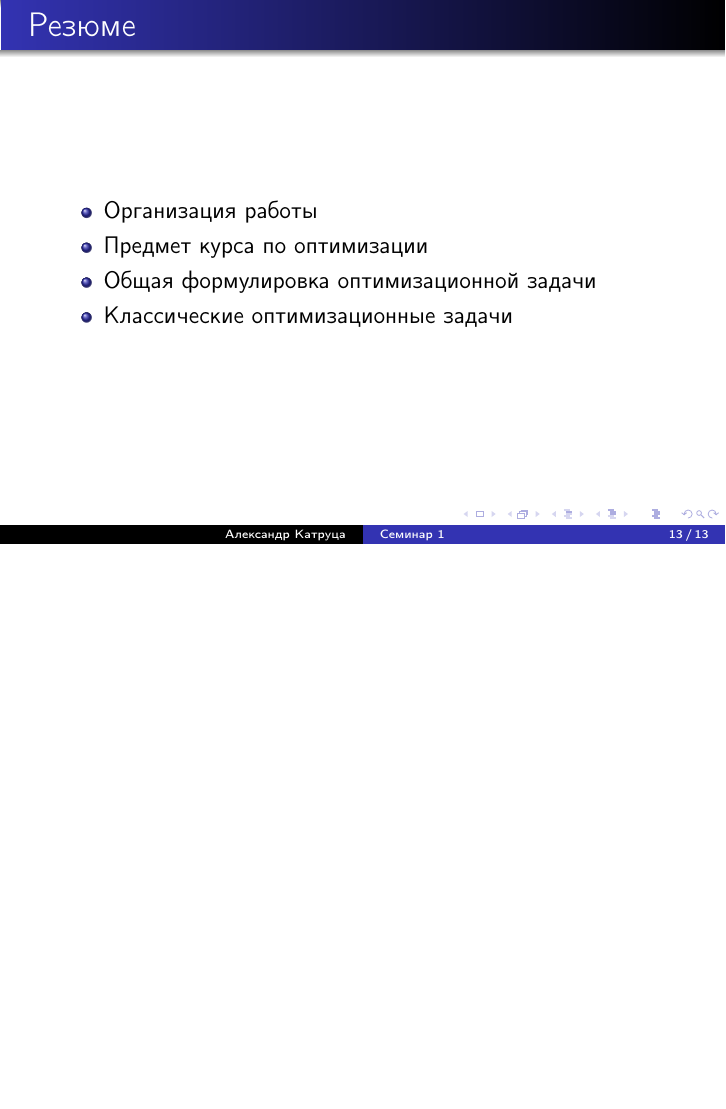
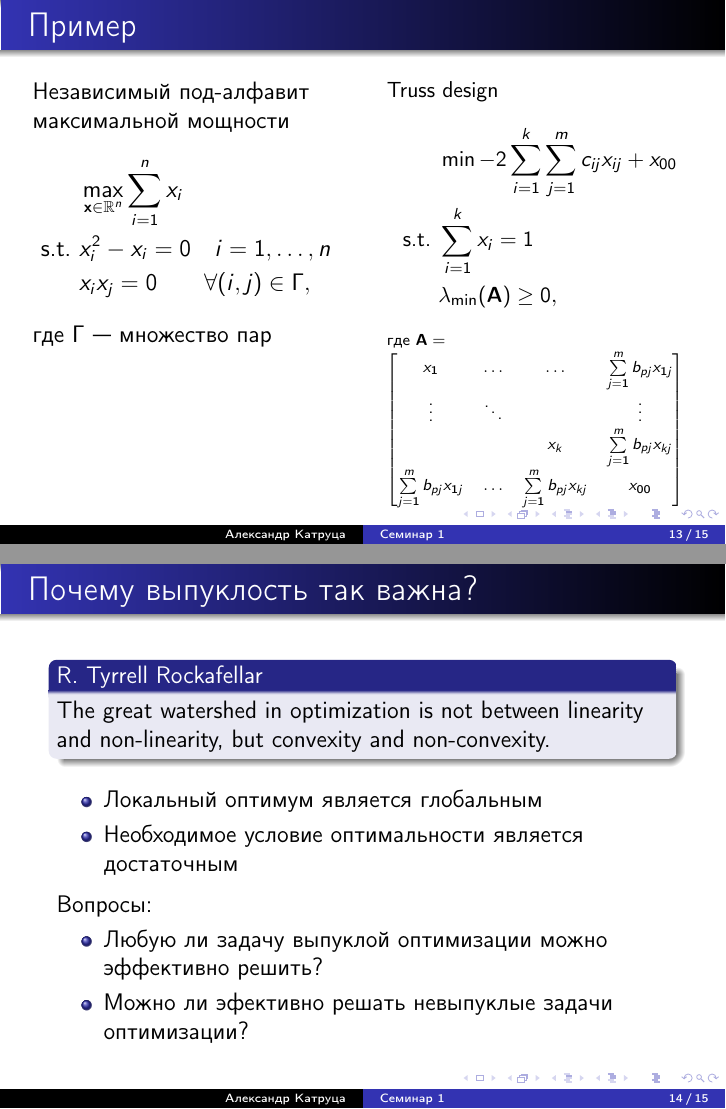
Before and after one commit to amkatrutsa/optimization_course, LaTeX slides (01-Intro/Seminar1.tex): page 13 of 13 before the commit and pages 13 and 14 of 15 after it, the two joined at a grey line, the shorter picture padded with empty space. The pictures show the PDF file 01-Intro/Seminar1.pdf that the author committed with the source.

Commit message:
Add more slides in seminar 1

```diff
--- a/01-Intro/Seminar1.tex
+++ b/01-Intro/Seminar1.tex
@@ -201,6 +201,61 @@ f(\alpha \bx_1 + \beta \bx_2) \leq \alpha f(\bx_1) + \beta f(\bx_2),
 \end{itemize}
 \end{frame}
 
+\begin{frame}{Пример}
+
+\begin{columns}[T]
+\begin{column}{0.5\textwidth}
+Независимый под-алфавит максимальной мощности
+\begin{equation*}
+\begin{split}
+&\max\limits_{\bx \in \bbR^n} \sum\limits_{i=1}^n x_i\\
+\text{s.t. } & x_i^2 - x_i = 0 \quad i = 1,\ldots, n\\
+& x_ix_j = 0 \qquad \forall (i, j) \in \Gamma,
+\end{split}
+\end{equation*}
+где $\Gamma$~--- множество пар
+\end{column}
+~
+\begin{column}{0.5\textwidth}
+\small
+Truss design
+\begin{equation*}
+\begin{split}
+& \min -2\sum\limits_{i=1}^k\sum\limits_{j=1}^m c_{ij} x_{ij} + x_{00}\\
+\text{s.t. } & \sum\limits_{i=1}^k x_i = 1\\
+& \lambda_{\min}(\bA) \geq 0,
+\end{split}
+\end{equation*}
+\scriptsize
+где $\bA =
+\begin{bmatrix}
+x_1 & \ldots & \ldots & \sum\limits_{j=1}^m b_{pj}x_{1j}\\
+\vdots & \ddots & & \vdots\\
+ & & x_k & \sum\limits_{j=1}^m b_{pj}x_{kj}\\
+\sum\limits_{j=1}^m b_{pj}x_{1j} & \ldots & \sum\limits_{j=1}^m b_{pj}x_{kj} & x_{00}
+\end{bmatrix}
+$
+\end{column}
+\end{columns}
+
+\end{frame}
+
+\begin{frame}{Почему выпуклость так важна?}
+\begin{block}{R. Tyrrell Rockafellar}
+The great watershed in optimization is not between linearity and
+non-linearity, but convexity and non-convexity.
+\end{block}
+\begin{itemize}
+\item Локальный оптимум является глобальным
+\item Необходимое условие оптимальности является достаточным
+\end{itemize}
+Вопросы:
+\begin{itemize}
+\item Любую ли задачу выпуклой оптимизации можно эффективно решить?
+\item Можно ли эфективно решать невыпуклые задачи оптимизации?
+\end{itemize}
+\end{frame}
+
 \begin{frame}{Резюме}
 \begin{itemize}
 \item Организация работы
```
Also changed, not shown: 01-Intro/Seminar1.pdf.
